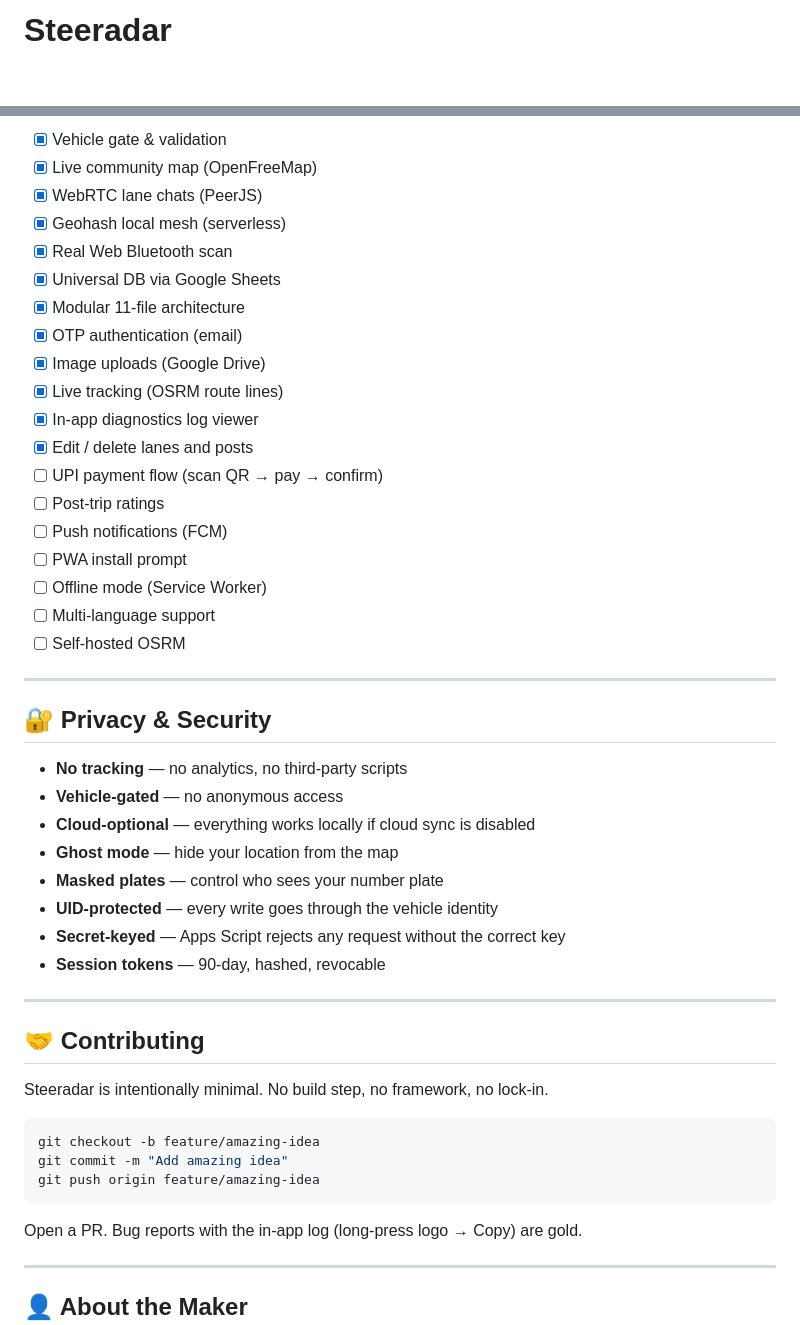
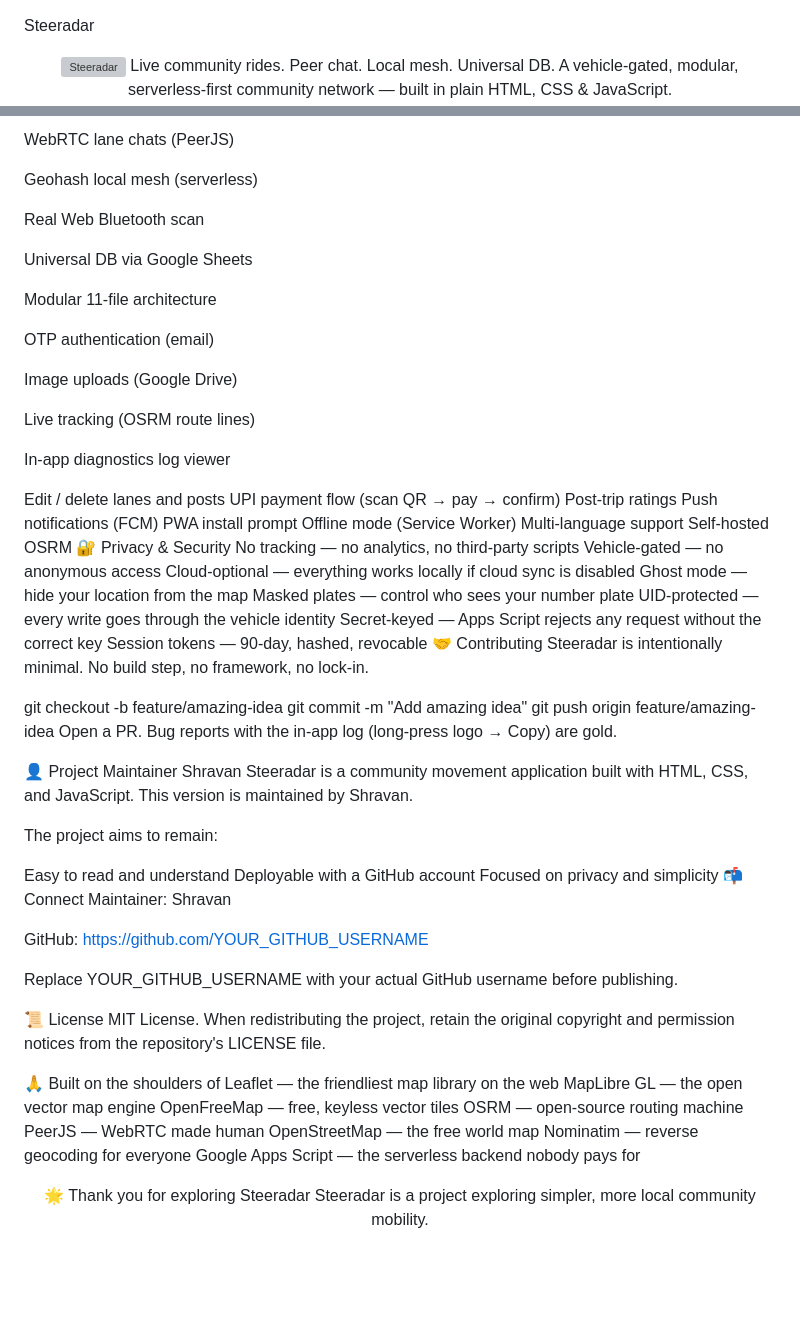
Before and after one commit to shr1varakala/MY_PhD_Project, a Markdown page: README.md, 2 parts joined by grey strips. Drawn GitHub-style; blank space fills up the shorter version; grey boxes are pictures that could not be loaded.

````diff
--- a/README.md
+++ b/README.md
@@ -1,4 +1,6 @@
-# Steeradar
 
-<div align="center">
+Steeradar
+<div align="center"> <img src="./steerardar-logo.png" alt="Steeradar" width="140" height="140" />
+Live community rides. Peer chat. Local mesh. Universal DB.
+A vehicle-gated, modular, serverless-first community network — built in plain HTML, CSS & JavaScript.
 
@@ -246,54 +185,76 @@ A vehicle number is one kind of persistent public identifier. The same pattern w
 
-- [x] Vehicle gate & validation
-- [x] Live community map (OpenFreeMap)
-- [x] WebRTC lane chats (PeerJS)
-- [x] Geohash local mesh (serverless)
-- [x] Real Web Bluetooth scan
-- [x] Universal DB via Google Sheets
-- [x] Modular 11-file architecture
-- [x] OTP authentication (email)
-- [x] Image uploads (Google Drive)
-- [x] Live tracking (OSRM route lines)
-- [x] In-app diagnostics log viewer
-- [x] Edit / delete lanes and posts
-- [ ] UPI payment flow (scan QR → pay → confirm)
-- [ ] Post-trip ratings
-- [ ] Push notifications (FCM)
-- [ ] PWA install prompt
-- [ ] Offline mode (Service Worker)
-- [ ] Multi-language support
-- [ ] Self-hosted OSRM
+WebRTC lane chats (PeerJS)
 
----
+Geohash local mesh (serverless)
 
-## 🔐 Privacy & Security
+Real Web Bluetooth scan
 
-- **No tracking** — no analytics, no third-party scripts
-- **Vehicle-gated** — no anonymous access
-- **Cloud-optional** — everything works locally if cloud sync is disabled
-- **Ghost mode** — hide your location from the map
-- **Masked plates** — control who sees your number plate
-- **UID-protected** — every write goes through the vehicle identity
-- **Secret-keyed** — Apps Script rejects any request without the correct key
-- **Session tokens** — 90-day, hashed, revocable
+Universal DB via Google Sheets
 
----
+Modular 11-file architecture
 
-## 🤝 Contributing
+OTP authentication (email)
 
+Image uploads (Google Drive)
+
+Live tracking (OSRM route lines)
+
+In-app diagnostics log viewer
+
+Edit / delete lanes and posts
+UPI payment flow (scan QR → pay → confirm)
+Post-trip ratings
+Push notifications (FCM)
+PWA install prompt
+Offline mode (Service Worker)
+Multi-language support
+Self-hosted OSRM
+🔐 Privacy & Security
+No tracking — no analytics, no third-party scripts
+Vehicle-gated — no anonymous access
+Cloud-optional — everything works locally if cloud sync is disabled
+Ghost mode — hide your location from the map
+Masked plates — control who sees your number plate
+UID-protected — every write goes through the vehicle identity
+Secret-keyed — Apps Script rejects any request without the correct key
+Session tokens — 90-day, hashed, revocable
+🤝 Contributing
 Steeradar is intentionally minimal. No build step, no framework, no lock-in.
 
-```bash
 git checkout -b feature/amazing-idea
 git commit -m "Add amazing idea"
 git push origin feature/amazing-idea
-```
-
 Open a PR. Bug reports with the in-app log (long-press logo → Copy) are gold.
 
----
+👤 Project Maintainer
+Shravan
+Steeradar is a community movement application built with HTML, CSS, and JavaScript. This version is maintained by Shravan.
 
-## 👤 About the Maker
+The project aims to remain:
 
+Easy to read and understand
+Deployable with a GitHub account
+Focused on privacy and simplicity
+📬 Connect
+Maintainer: Shravan
+
+GitHub: https://github.com/YOUR_GITHUB_USERNAME
+
+Replace YOUR_GITHUB_USERNAME with your actual GitHub username before publishing.
+
+📜 License
+MIT License. When redistributing the project, retain the original copyright and permission notices from the repository's LICENSE file.
+
+🙏 Built on the shoulders of
+Leaflet — the friendliest map library on the web
+MapLibre GL — the open vector map engine
+OpenFreeMap — free, keyless vector tiles
+OSRM — open-source routing machine
+PeerJS — WebRTC made human
+OpenStreetMap — the free world map
+Nominatim — reverse geocoding for everyone
+Google Apps Script — the serverless backend nobody pays for
 <div align="center">
+🌟 Thank you for exploring Steeradar
+Steeradar is a project exploring simpler, more local community mobility.
 
````
Also changed, not shown: other parts of README.md (+110 -241 lines).
